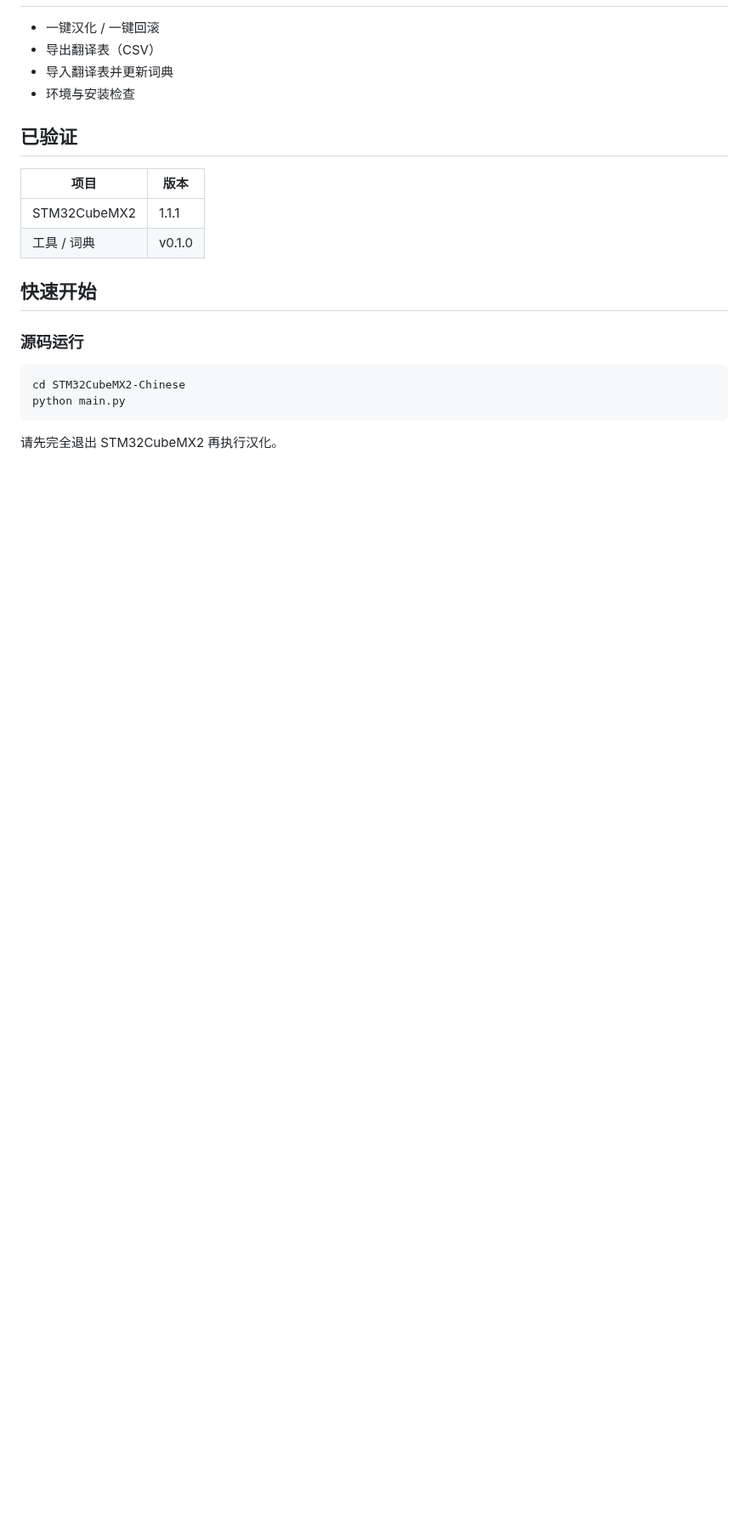
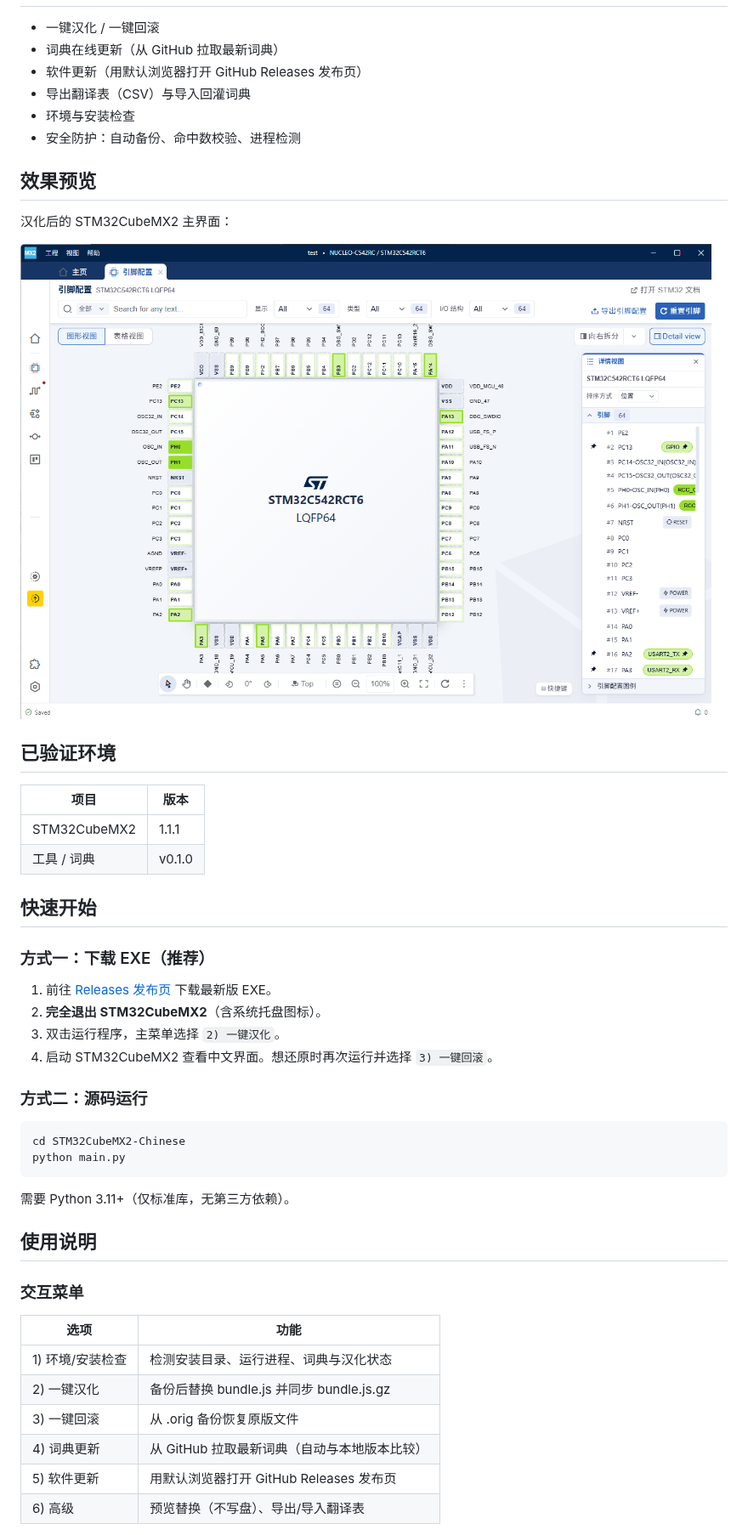
Before and after one commit to P1nkDog/STM32CubeMX2-Chinese, a Markdown page: README.md, the part around one of its changes. Shown at 85% size. GitHub-like rendering; pictures changed too: docs/images/after.png (added); blank space fills up the shorter version.

````diff
--- a/README.md
+++ b/README.md
@@ -8,10 +14,18 @@
 
 - 一键汉化 / 一键回滚
-- 导出翻译表（CSV）
-- 导入翻译表并更新词典
+- 词典在线更新（从 GitHub 拉取最新词典）
+- 软件更新（用默认浏览器打开 GitHub Releases 发布页）
+- 导出翻译表（CSV）与导入回灌词典
 - 环境与安装检查
+- 安全防护：自动备份、命中数校验、进程检测
 
-## 已验证
+## 效果预览
+
+汉化后的 STM32CubeMX2 主界面：
+
+![汉化后](docs/images/after.png)
+
+## 已验证环境
 
 | 项目 | 版本 |
 |------|------|
@@ -20,11 +34,32 @@
 
 ## 快速开始
 
-### 源码运行
+### 方式一：下载 EXE（推荐）
+
+1. 前往 [Releases 发布页](https://github.com/P1nkDog/STM32CubeMX2-Chinese/releases) 下载最新版 EXE。
+2. **完全退出 STM32CubeMX2**（含系统托盘图标）。
+3. 双击运行程序，主菜单选择 `2) 一键汉化`。
+4. 启动 STM32CubeMX2 查看中文界面。想还原时再次运行并选择 `3) 一键回滚`。
+
+### 方式二：源码运行
 
 ```powershell
 cd STM32CubeMX2-Chinese
 python main.py
 ```
 
-请先完全退出 STM32CubeMX2 再执行汉化。
+需要 Python 3.11+（仅标准库，无第三方依赖）。
+
+## 使用说明
+
+### 交互菜单
+
+| 选项 | 功能 |
+|------|------|
+| 1) 环境/安装检查 | 检测安装目录、运行进程、词典与汉化状态 |
+| 2) 一键汉化 | 备份后替换 bundle.js 并同步 bundle.js.gz |
+| 3) 一键回滚 | 从 .orig 备份恢复原版文件 |
+| 4) 词典更新 | 从 GitHub 拉取最新词典（自动与本地版本比较） |
+| 5) 软件更新 | 用默认浏览器打开 GitHub Releases 发布页 |
+| 6) 高级 | 预览替换（不写盘）、导出/导入翻译表 |
+
````
Also changed, not shown: other parts of README.md (+92 -15 lines), docs/TRANSLATION.md (added, +136 -0 lines), docs/images/README.md (added, +14 -0 lines).
